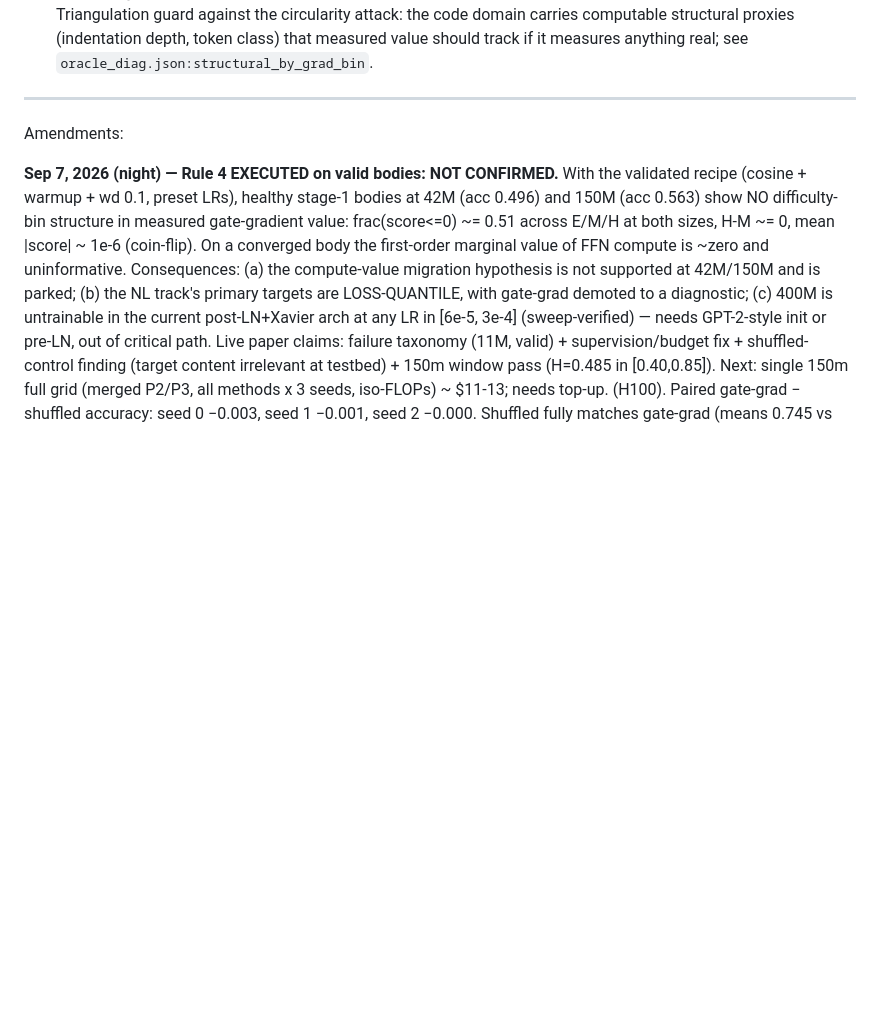
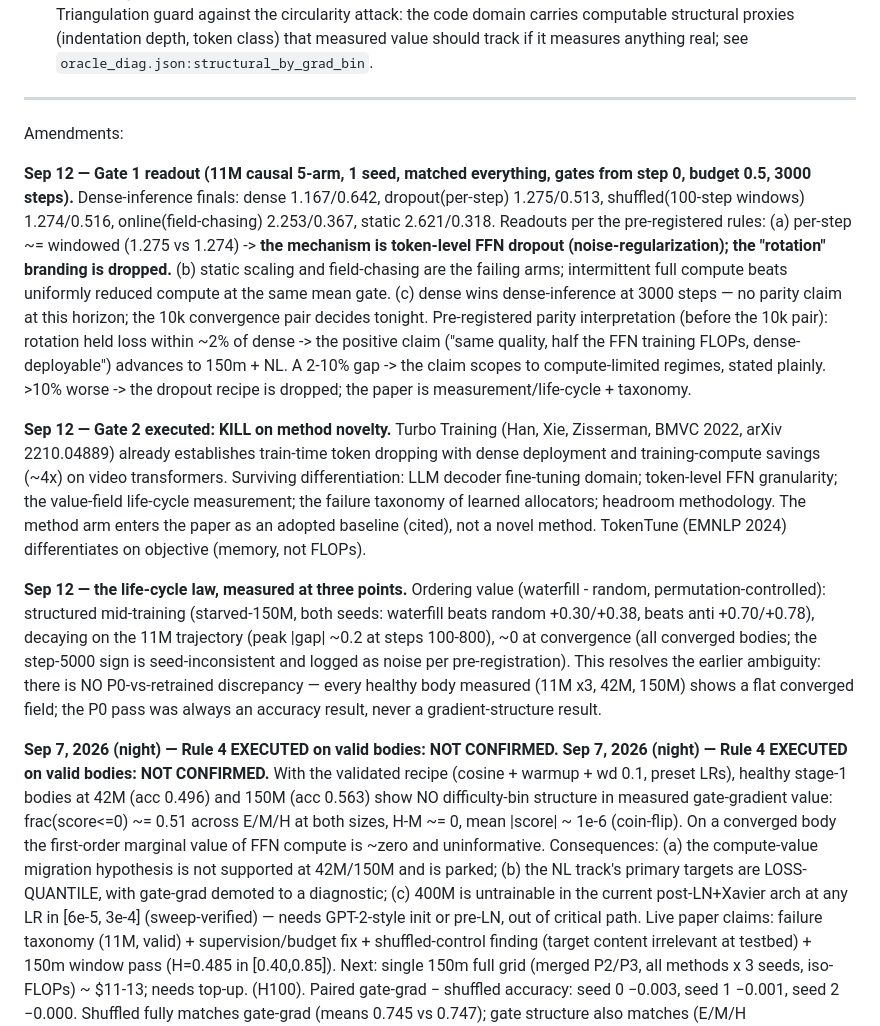
Before and after one commit to jverene/chemical-transformer, a Markdown page: DECISIONS.md, the part around the change. GitHub-like rendering; blank space fills up the shorter version.

Commit message:
DECISIONS: Gate 1 readout (token-FFN dropout mechanism), Gate 2 kill (Turbo prior), life-cycle law entries

```diff
--- a/DECISIONS.md
+++ b/DECISIONS.md
@@ -84,6 +84,45 @@ value should track if it measures anything real; see
 ---
 Amendments:
 
+**Sep 12 — Gate 1 readout (11M causal 5-arm, 1 seed, matched everything,
+gates from step 0, budget 0.5, 3000 steps).** Dense-inference finals:
+dense 1.167/0.642, dropout(per-step) 1.275/0.513, shuffled(100-step
+windows) 1.274/0.516, online(field-chasing) 2.253/0.367, static
+2.621/0.318. Readouts per the pre-registered rules: (a) per-step ~= windowed
+(1.275 vs 1.274) -> **the mechanism is token-level FFN dropout
+(noise-regularization); the "rotation" branding is dropped.** (b) static
+scaling and field-chasing are the failing arms; intermittent full compute
+beats uniformly reduced compute at the same mean gate. (c) dense wins
+dense-inference at 3000 steps — no parity claim at this horizon; the 10k
+convergence pair decides tonight. Pre-registered parity interpretation
+(before the 10k pair): rotation held loss within ~2% of dense -> the
+positive claim ("same quality, half the FFN training FLOPs,
+dense-deployable") advances to 150m + NL. A 2-10% gap -> the claim scopes
+to compute-limited regimes, stated plainly. >10% worse -> the dropout
+recipe is dropped; the paper is measurement/life-cycle + taxonomy.
+
+**Sep 12 — Gate 2 executed: KILL on method novelty.** Turbo Training (Han,
+Xie, Zisserman, BMVC 2022, arXiv 2210.04889) already establishes train-time
+token dropping with dense deployment and training-compute savings (~4x) on
+video transformers. Surviving differentiation: LLM decoder fine-tuning
+domain; token-level FFN granularity; the value-field life-cycle
+measurement; the failure taxonomy of learned allocators; headroom
+methodology. The method arm enters the paper as an adopted baseline
+(cited), not a novel method. TokenTune (EMNLP 2024) differentiates on
+objective (memory, not FLOPs).
+
+**Sep 12 — the life-cycle law, measured at three points.** Ordering value
+(waterfill - random, permutation-controlled): structured mid-training
+(starved-150M, both seeds: waterfill beats random +0.30/+0.38, beats anti
++0.70/+0.78), decaying on the 11M trajectory (peak |gap| ~0.2 at steps
+100-800), ~0 at convergence (all converged bodies; the step-5000 sign is
+seed-inconsistent and logged as noise per pre-registration). This resolves
+the earlier ambiguity: there is NO P0-vs-retrained discrepancy — every
+healthy body measured (11M x3, 42M, 150M) shows a flat converged field;
+the P0 pass was always an accuracy result, never a gradient-structure
+result.
+
+**Sep 7, 2026 (night) — Rule 4 EXECUTED on valid bodies: NOT CONFIRMED.**
 **Sep 7, 2026 (night) — Rule 4 EXECUTED on valid bodies: NOT CONFIRMED.**
 With the validated recipe (cosine + warmup + wd 0.1, preset LRs), healthy
 stage-1 bodies at 42M (acc 0.496) and 150M (acc 0.563) show NO difficulty-bin
```
